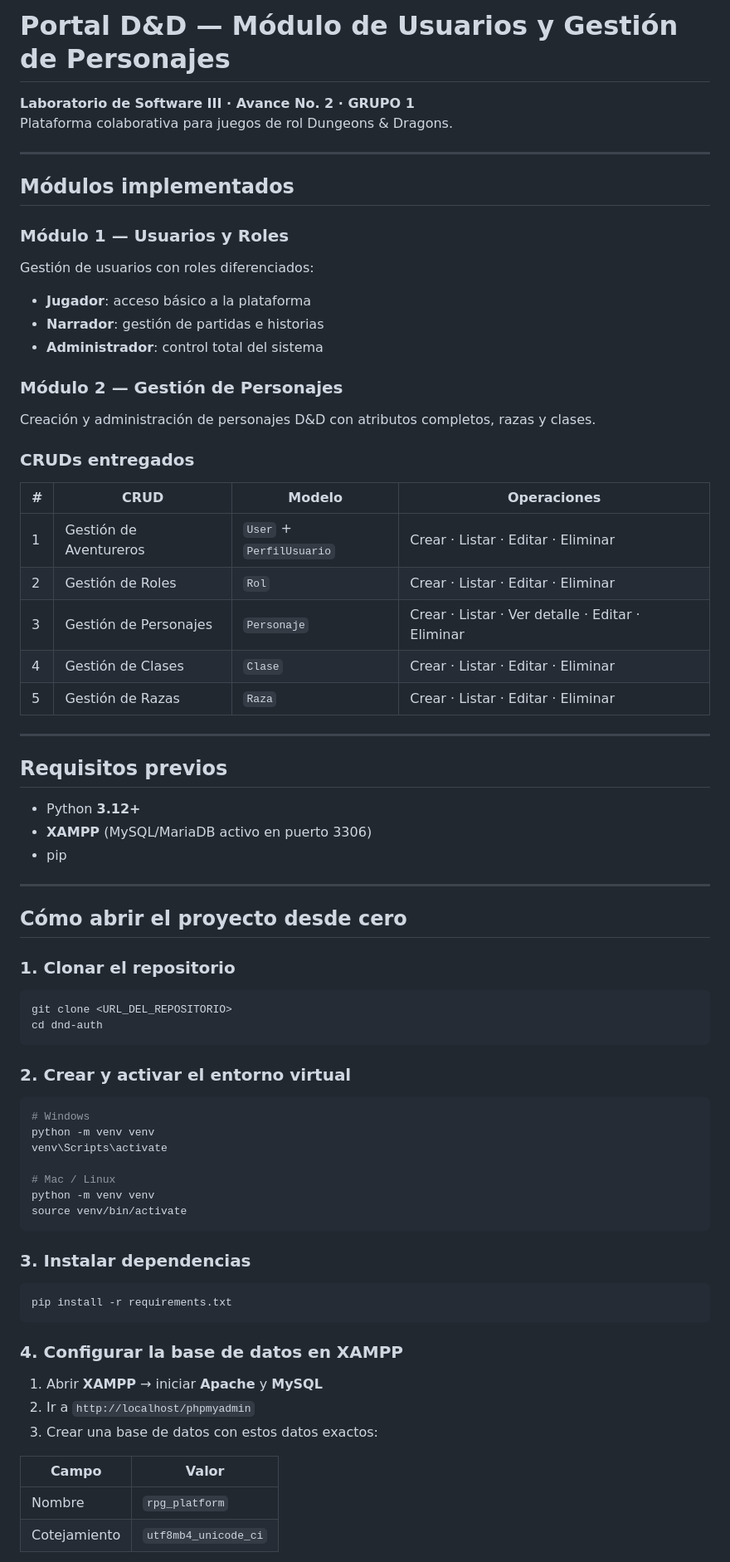
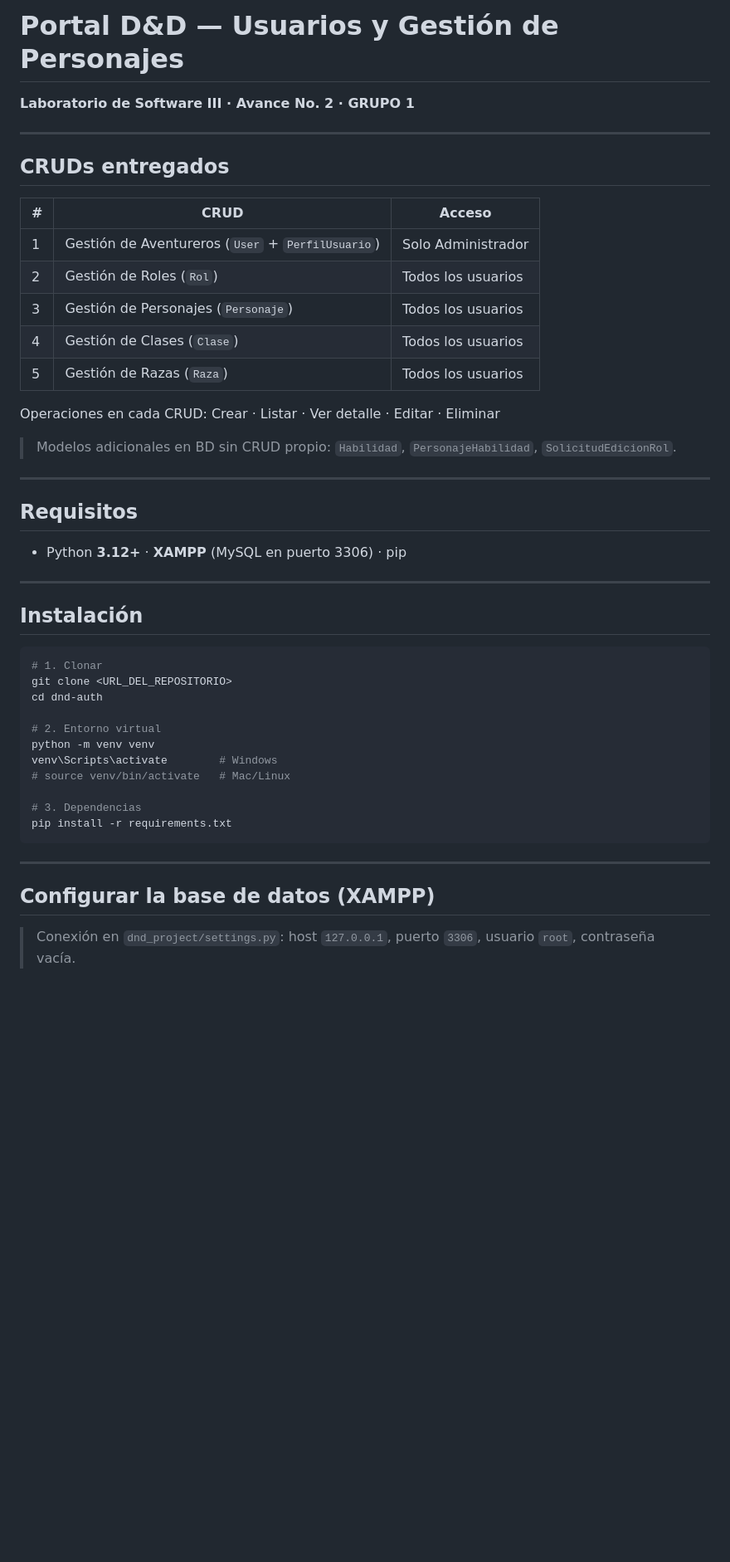
Before and after one commit to nicohr3366/dnd-auth, a Markdown page: README.md, the part around one of its changes. Shown at 83% size. Drawn GitHub-style; blank space fills up the shorter version.

````diff
--- a/README.md
+++ b/README.md
@@ -1,76 +1,50 @@
-# Portal D&D — Módulo de Usuarios y Gestión de Personajes
+# Portal D&D — Usuarios y Gestión de Personajes
 
 **Laboratorio de Software III · Avance No. 2 · GRUPO 1**
-Plataforma colaborativa para juegos de rol Dungeons & Dragons.
 
 ---
 
-## Módulos implementados
+## CRUDs entregados
 
-### Módulo 1 — Usuarios y Roles
-Gestión de usuarios con roles diferenciados:
-- **Jugador**: acceso básico a la plataforma
-- **Narrador**: gestión de partidas e historias
-- **Administrador**: control total del sistema
+| # | CRUD | Acceso |
+|---|------|--------|
+| 1 | Gestión de Aventureros (`User` + `PerfilUsuario`) | Solo Administrador |
+| 2 | Gestión de Roles (`Rol`) | Todos los usuarios |
+| 3 | Gestión de Personajes (`Personaje`) | Todos los usuarios |
+| 4 | Gestión de Clases (`Clase`) | Todos los usuarios |
+| 5 | Gestión de Razas (`Raza`) | Todos los usuarios |
 
-### Módulo 2 — Gestión de Personajes
-Creación y administración de personajes D&D con atributos completos, razas y clases.
+Operaciones en cada CRUD: Crear · Listar · Ver detalle · Editar · Eliminar
 
-### CRUDs entregados
-
-| # | CRUD | Modelo | Operaciones |
-|---|------|--------|-------------|
-| 1 | Gestión de Aventureros | `User` + `PerfilUsuario` | Crear · Listar · Editar · Eliminar |
-| 2 | Gestión de Roles | `Rol` | Crear · Listar · Editar · Eliminar |
-| 3 | Gestión de Personajes | `Personaje` | Crear · Listar · Ver detalle · Editar · Eliminar |
-| 4 | Gestión de Clases | `Clase` | Crear · Listar · Editar · Eliminar |
-| 5 | Gestión de Razas | `Raza` | Crear · Listar · Editar · Eliminar |
+> Modelos adicionales en BD sin CRUD propio: `Habilidad`, `PersonajeHabilidad`, `SolicitudEdicionRol`.
 
 ---
 
-## Requisitos previos
+## Requisitos
 
-- Python **3.12+**
-- **XAMPP** (MySQL/MariaDB activo en puerto 3306)
-- pip
+- Python **3.12+** · **XAMPP** (MySQL en puerto 3306) · pip
 
 ---
 
-## Cómo abrir el proyecto desde cero
-
-### 1. Clonar el repositorio
+## Instalación
 
 ```bash
+# 1. Clonar
 git clone <URL_DEL_REPOSITORIO>
 cd dnd-auth
-```
 
-### 2. Crear y activar el entorno virtual
+# 2. Entorno virtual
+python -m venv venv
+venv\Scripts\activate        # Windows
+# source venv/bin/activate   # Mac/Linux
 
-```bash
-# Windows
-python -m venv venv
-venv\Scripts\activate
-
-# Mac / Linux
-python -m venv venv
-source venv/bin/activate
-```
-
-### 3. Instalar dependencias
-
-```bash
+# 3. Dependencias
 pip install -r requirements.txt
 ```
 
-### 4. Configurar la base de datos en XAMPP
+---
 
-1. Abrir **XAMPP** → iniciar **Apache** y **MySQL**
-2. Ir a `http://localhost/phpmyadmin`
-3. Crear una base de datos con estos datos exactos:
+## Configurar la base de datos (XAMPP)
 
-| Campo | Valor |
-|-------|-------|
-| Nombre | `rpg_platform` |
-| Cotejamiento | `utf8mb4_unicode_ci` |
+> Conexión en `dnd_project/settings.py`: host `127.0.0.1`, puerto `3306`, usuario `root`, contraseña vacía.
 
````
Also changed, not shown: other parts of README.md (+58 -84 lines).
